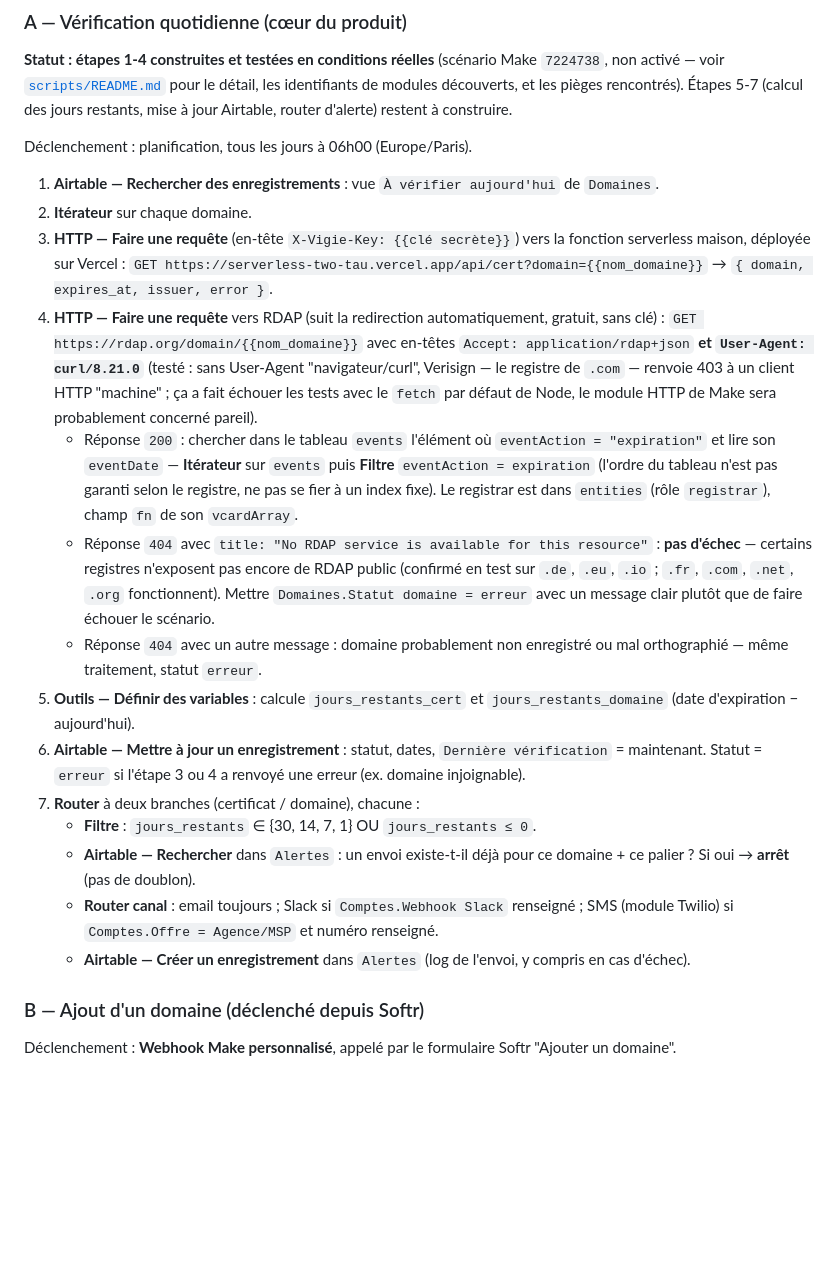
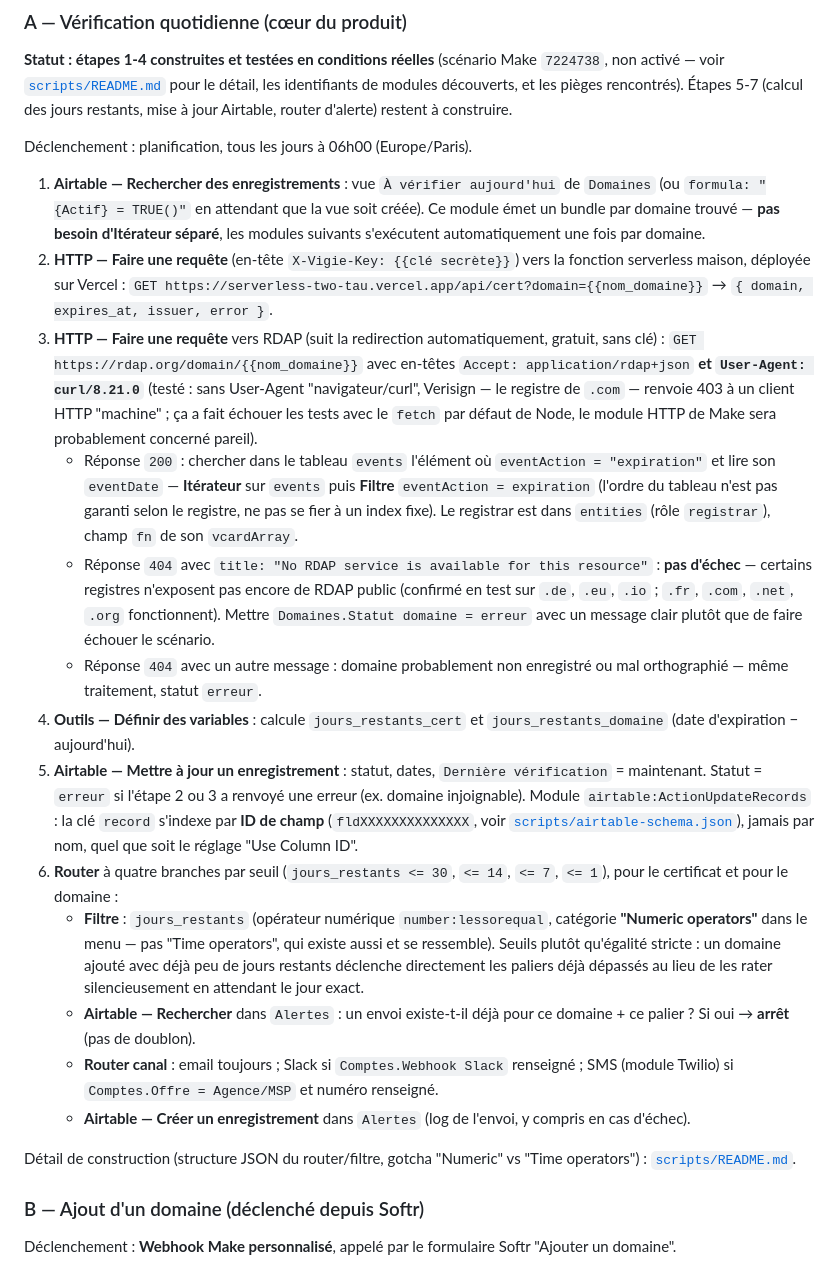
Before and after one commit to nzati/gestion-certificat-SSL, a Markdown page: docs/cahier-des-charges-technique.md, the part around the change. GitHub-like rendering; blank space fills up the shorter version.

```diff
--- a/docs/cahier-des-charges-technique.md
+++ b/docs/cahier-des-charges-technique.md
@@ -112,20 +112,21 @@ Domaines ─< Alertes
 
 Déclenchement : planification, tous les jours à 06h00 (Europe/Paris).
 
-1. **Airtable — Rechercher des enregistrements** : vue `À vérifier aujourd'hui` de `Domaines`.
-2. **Itérateur** sur chaque domaine.
-3. **HTTP — Faire une requête** (en-tête `X-Vigie-Key: {{clé secrète}}`) vers la fonction serverless maison, déployée sur Vercel : `GET https://serverless-two-tau.vercel.app/api/cert?domain={{nom_domaine}}` → `{ domain, expires_at, issuer, error }`.
-4. **HTTP — Faire une requête** vers RDAP (suit la redirection automatiquement, gratuit, sans clé) : `GET https://rdap.org/domain/{{nom_domaine}}` avec en-têtes `Accept: application/rdap+json` **et `User-Agent: curl/8.21.0`** (testé : sans User-Agent "navigateur/curl", Verisign — le registre de `.com` — renvoie 403 à un client HTTP "machine" ; ça a fait échouer les tests avec le `fetch` par défaut de Node, le module HTTP de Make sera probablement concerné pareil).
+1. **Airtable — Rechercher des enregistrements** : vue `À vérifier aujourd'hui` de `Domaines` (ou `formula: "{Actif} = TRUE()"` en attendant que la vue soit créée). Ce module émet un bundle par domaine trouvé — **pas besoin d'Itérateur séparé**, les modules suivants s'exécutent automatiquement une fois par domaine.
+2. **HTTP — Faire une requête** (en-tête `X-Vigie-Key: {{clé secrète}}`) vers la fonction serverless maison, déployée sur Vercel : `GET https://serverless-two-tau.vercel.app/api/cert?domain={{nom_domaine}}` → `{ domain, expires_at, issuer, error }`.
+3. **HTTP — Faire une requête** vers RDAP (suit la redirection automatiquement, gratuit, sans clé) : `GET https://rdap.org/domain/{{nom_domaine}}` avec en-têtes `Accept: application/rdap+json` **et `User-Agent: curl/8.21.0`** (testé : sans User-Agent "navigateur/curl", Verisign — le registre de `.com` — renvoie 403 à un client HTTP "machine" ; ça a fait échouer les tests avec le `fetch` par défaut de Node, le module HTTP de Make sera probablement concerné pareil).
    - Réponse `200` : chercher dans le tableau `events` l'élément où `eventAction = "expiration"` et lire son `eventDate` — **Itérateur** sur `events` puis **Filtre** `eventAction = expiration` (l'ordre du tableau n'est pas garanti selon le registre, ne pas se fier à un index fixe). Le registrar est dans `entities` (rôle `registrar`), champ `fn` de son `vcardArray`.
    - Réponse `404` avec `title: "No RDAP service is available for this resource"` : **pas d'échec** — certains registres n'exposent pas encore de RDAP public (confirmé en test sur `.de`, `.eu`, `.io` ; `.fr`, `.com`, `.net`, `.org` fonctionnent). Mettre `Domaines.Statut domaine = erreur` avec un message clair plutôt que de faire échouer le scénario.
    - Réponse `404` avec un autre message : domaine probablement non enregistré ou mal orthographié — même traitement, statut `erreur`.
-5. **Outils — Définir des variables** : calcule `jours_restants_cert` et `jours_restants_domaine` (date d'expiration − aujourd'hui).
-6. **Airtable — Mettre à jour un enregistrement** : statut, dates, `Dernière vérification` = maintenant. Statut = `erreur` si l'étape 3 ou 4 a renvoyé une erreur (ex. domaine injoignable).
-7. **Router** à deux branches (certificat / domaine), chacune :
-   - **Filtre** : `jours_restants` ∈ {30, 14, 7, 1} OU `jours_restants ≤ 0`.
+4. **Outils — Définir des variables** : calcule `jours_restants_cert` et `jours_restants_domaine` (date d'expiration − aujourd'hui).
+5. **Airtable — Mettre à jour un enregistrement** : statut, dates, `Dernière vérification` = maintenant. Statut = `erreur` si l'étape 2 ou 3 a renvoyé une erreur (ex. domaine injoignable). Module `airtable:ActionUpdateRecords` : la clé `record` s'indexe par **ID de champ** (`fldXXXXXXXXXXXXXX`, voir [`scripts/airtable-schema.json`](../scripts/airtable-schema.json)), jamais par nom, quel que soit le réglage "Use Column ID".
+6. **Router** à quatre branches par seuil (`jours_restants <= 30`, `<= 14`, `<= 7`, `<= 1`), pour le certificat et pour le domaine :
+   - **Filtre** : `jours_restants` (opérateur numérique `number:lessorequal`, catégorie **"Numeric operators"** dans le menu — pas "Time operators", qui existe aussi et se ressemble). Seuils plutôt qu'égalité stricte : un domaine ajouté avec déjà peu de jours restants déclenche directement les paliers déjà dépassés au lieu de les rater silencieusement en attendant le jour exact.
    - **Airtable — Rechercher** dans `Alertes` : un envoi existe-t-il déjà pour ce domaine + ce palier ? Si oui → **arrêt** (pas de doublon).
    - **Router canal** : email toujours ; Slack si `Comptes.Webhook Slack` renseigné ; SMS (module Twilio) si `Comptes.Offre = Agence/MSP` et numéro renseigné.
    - **Airtable — Créer un enregistrement** dans `Alertes` (log de l'envoi, y compris en cas d'échec).
+
+Détail de construction (structure JSON du router/filtre, gotcha "Numeric" vs "Time operators") : [`scripts/README.md`](../scripts/README.md#router-et-filtres-découvert-le-2026-09-04).
 
 ### B — Ajout d'un domaine (déclenché depuis Softr)
 
```
Also changed, not shown: scripts/README.md (+25 -0 lines).
